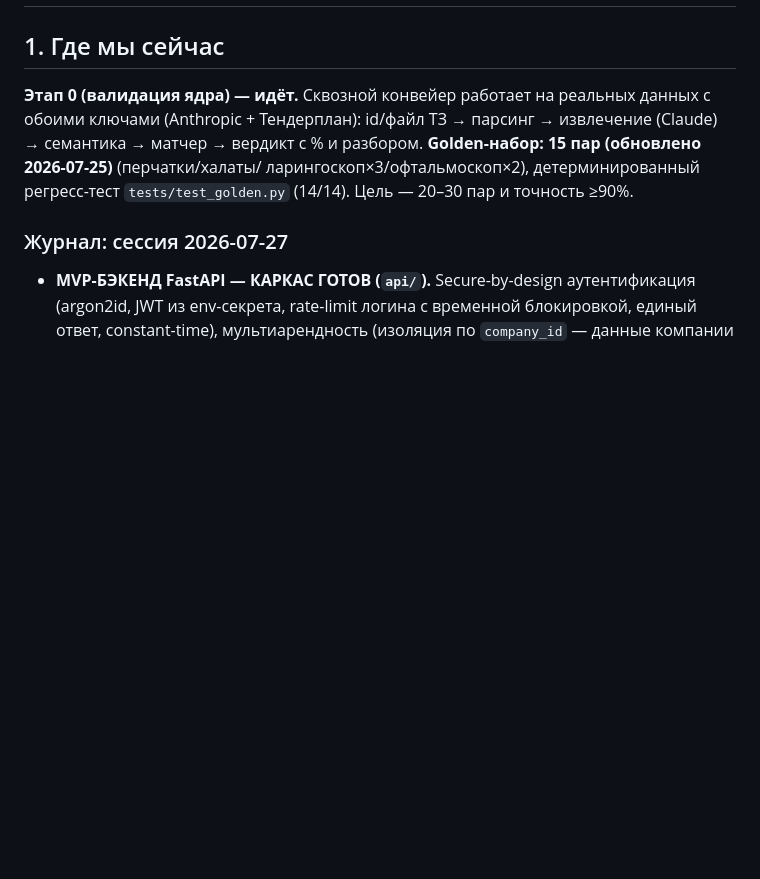
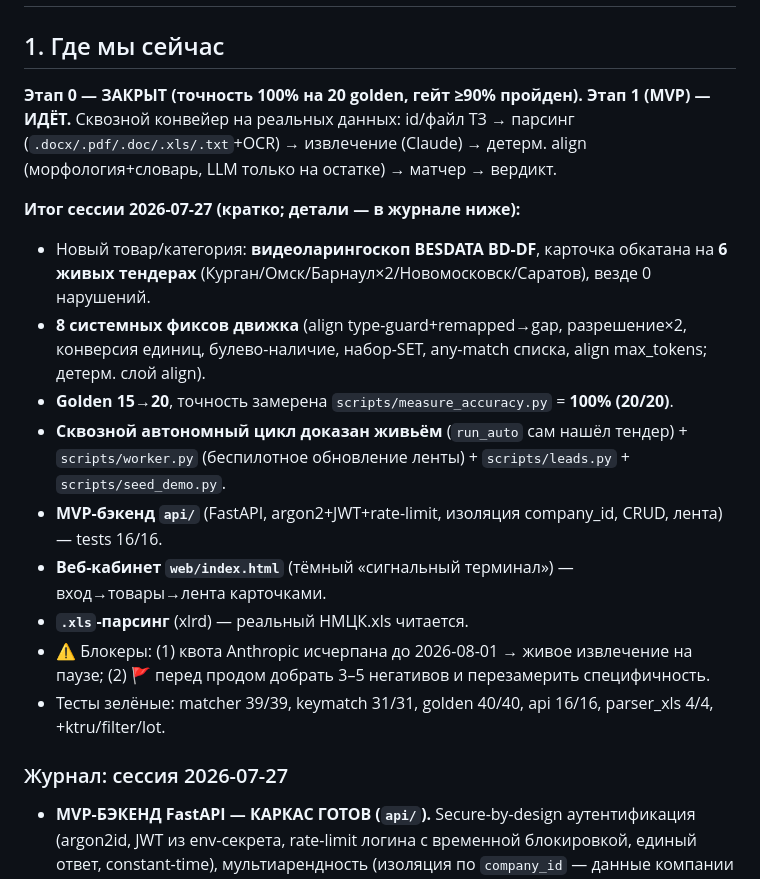
Before and after one commit to iporlovna-dot/TenderPlan-COPY, a Markdown page: plan.md, the part around the change. GitHub-like rendering; blank space fills up the shorter version.

Commit message:
plan: сводка сессии в «Где мы сейчас» — Этап 0 закрыт, Этап 1 (MVP) идёт
Вынес итог сессии на видное место: BESDATA (6 тендеров), 8 фиксов движка, golden 15→20
(точность 100%), автономный цикл+воркер, MVP-бэкенд+кабинет, .xls. Блокеры: квота Anthropic
до 01.08, гейт негативов перед продом.

Co-Authored-By: Claude Opus 4.8 <noreply@anthropic.com>

```diff
--- a/plan.md
+++ b/plan.md
@@ -16,11 +16,24 @@
 
 ## 1. Где мы сейчас
 
-**Этап 0 (валидация ядра) — идёт.** Сквозной конвейер работает на реальных данных с обоими
-ключами (Anthropic + Тендерплан): id/файл ТЗ → парсинг → извлечение (Claude) → семантика →
-матчер → вердикт с % и разбором. **Golden-набор: 15 пар (обновлено 2026-07-25)** (перчатки/халаты/
-ларингоскоп×3/офтальмоскоп×2), детерминированный регресс-тест `tests/test_golden.py` (14/14).
-Цель — 20–30 пар и точность ≥90%.
+**Этап 0 — ЗАКРЫТ (точность 100% на 20 golden, гейт ≥90% пройден). Этап 1 (MVP) — ИДЁТ.**
+Сквозной конвейер на реальных данных: id/файл ТЗ → парсинг (`.docx/.pdf/.doc/.xls/.txt`+OCR) →
+извлечение (Claude) → детерм. align (морфология+словарь, LLM только на остатке) → матчер → вердикт.
+
+**Итог сессии 2026-07-27 (кратко; детали — в журнале ниже):**
+- Новый товар/категория: **видеоларингоскоп BESDATA BD-DF**, карточка обкатана на **6 живых тендерах**
+  (Курган/Омск/Барнаул×2/Новомосковск/Саратов), везде 0 нарушений.
+- **8 системных фиксов движка** (align type-guard+remapped→gap, разрешение×2, конверсия единиц,
+  булево-наличие, набор-SET, any-match списка, align max_tokens; детерм. слой align).
+- **Golden 15→20**, точность замерена `scripts/measure_accuracy.py` = **100% (20/20)**.
+- **Сквозной автономный цикл доказан живьём** (`run_auto` сам нашёл тендер) + `scripts/worker.py`
+  (беспилотное обновление ленты) + `scripts/leads.py` + `scripts/seed_demo.py`.
+- **MVP-бэкенд `api/`** (FastAPI, argon2+JWT+rate-limit, изоляция company_id, CRUD, лента) — tests 16/16.
+- **Веб-кабинет `web/index.html`** (тёмный «сигнальный терминал») — вход→товары→лента карточками.
+- **`.xls`-парсинг** (xlrd) — реальный НМЦК.xls читается.
+- ⚠ Блокеры: (1) квота Anthropic исчерпана до 2026-08-01 → живое извлечение на паузе; (2) 🚩 перед
+  продом добрать 3–5 негативов и перезамерить специфичность.
+- Тесты зелёные: matcher 39/39, keymatch 31/31, golden 40/40, api 16/16, parser_xls 4/4, +ktru/filter/lot.
 
 ### Журнал: сессия 2026-07-27
 - **MVP-БЭКЕНД FastAPI — КАРКАС ГОТОВ (`api/`).** Secure-by-design аутентификация (argon2id, JWT из
```
